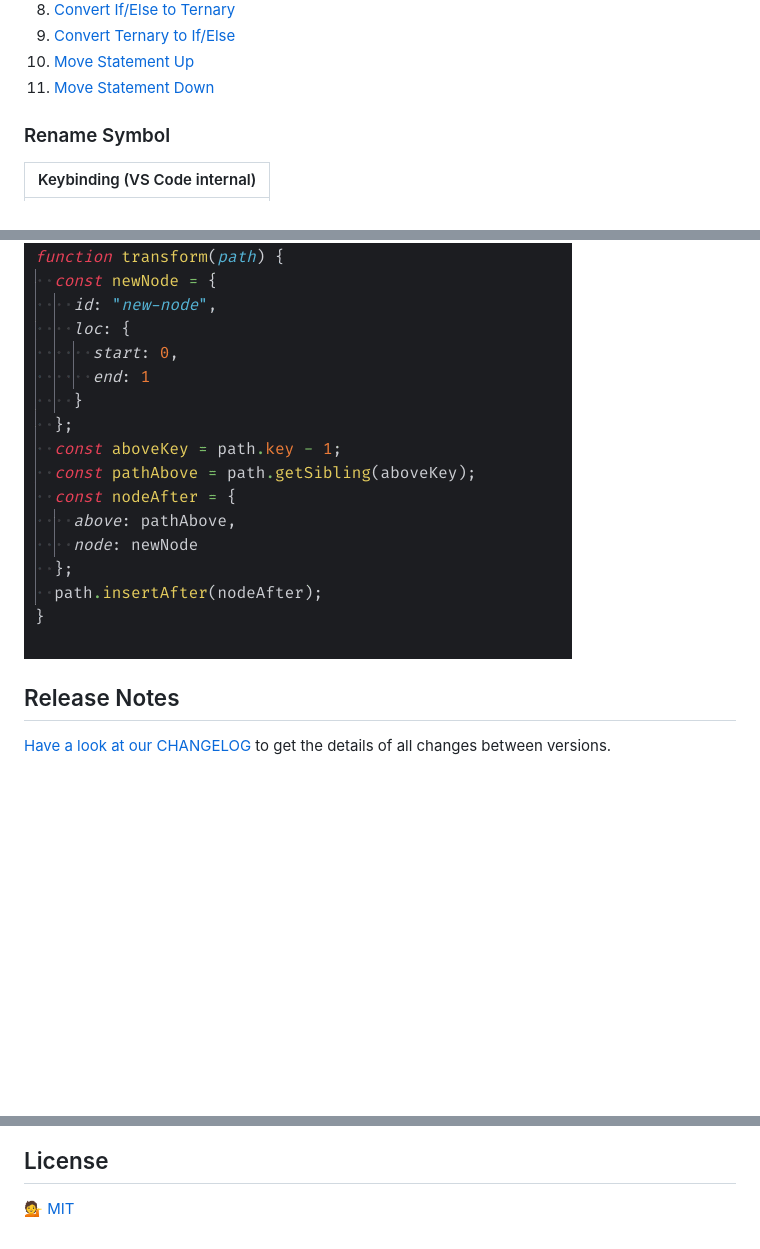
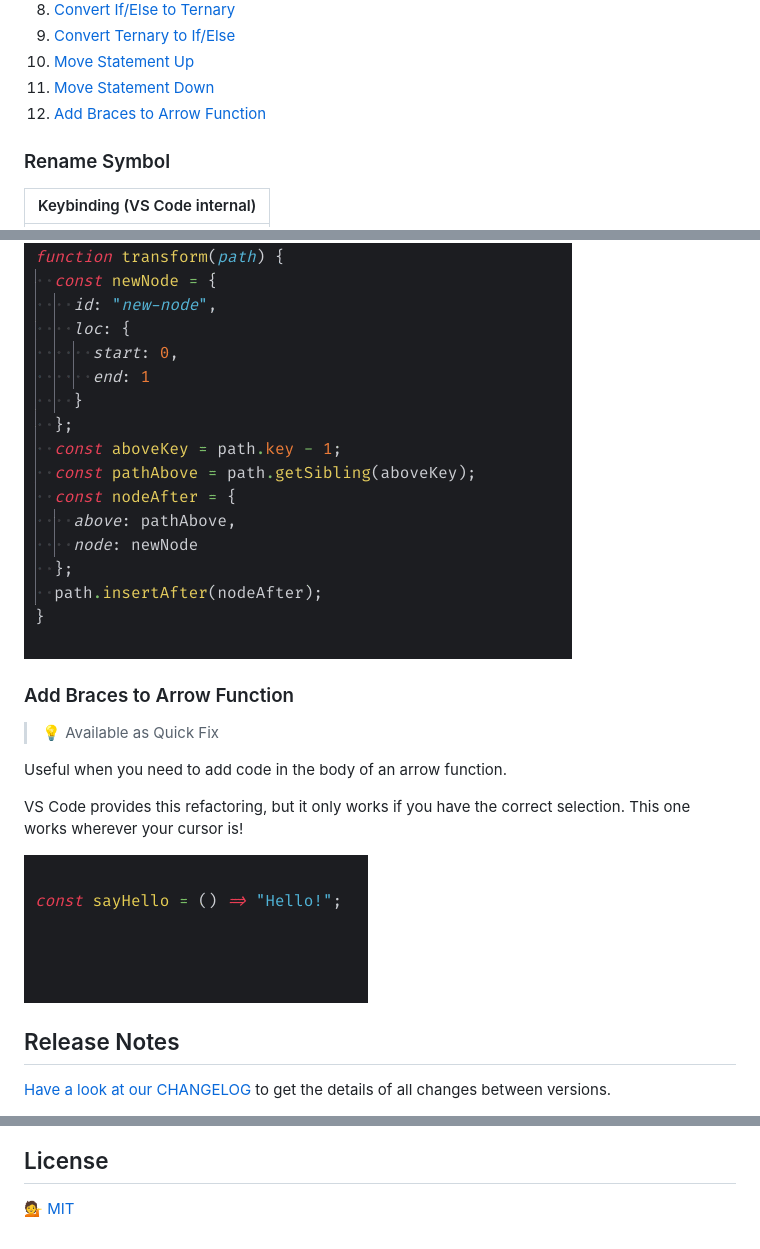
Before and after one commit to nicoespeon/abracadabra, a Markdown page: README.md, 3 parts joined by grey strips. Drawn GitHub-style; pictures changed too: docs/demo/add-braces-to-arrow-function.gif (added); blank space fills up the shorter version.

Commit message:
Document new refactoring

```diff
--- a/README.md
+++ b/README.md
@@ -39,6 +39,7 @@ Refactorings that don't have default keybindings are available through [VS Code
 1. [Convert Ternary to If/Else](#convert-ternary-to-ifelse)
 1. [Move Statement Up](#move-statement-up)
 1. [Move Statement Down](#move-statement-down)
+1. [Add Braces to Arrow Function](#add-braces-to-arrow-function)
 
 ### Rename Symbol
 
@@ -152,6 +153,16 @@ Same as _Move Statement Up_, but it moves the selected statement down. Like, the
 
 ![][demo-move-statement-down]
 
+### Add Braces to Arrow Function
+
+> 💡 Available as Quick Fix
+
+Useful when you need to add code in the body of an arrow function.
+
+VS Code provides this refactoring, but it only works if you have the correct selection. This one works wherever your cursor is!
+
+![][demo-add-braces-to-arrow-function]
+
 ## Release Notes
 
 [Have a look at our CHANGELOG][changelog] to get the details of all changes between versions.
@@ -239,6 +250,7 @@ There is also an extension called [JS Refactor][js-refactor] that provides JS a
 [demo-convert-ternary-to-if-else]: https://github.com/nicoespeon/abracadabra/blob/master/docs/demo/convert-ternary-to-if-else.gif?raw=true
 [demo-move-statement-up]: https://github.com/nicoespeon/abracadabra/blob/master/docs/demo/move-statement-up.gif?raw=true
 [demo-move-statement-down]: https://github.com/nicoespeon/abracadabra/blob/master/docs/demo/move-statement-down.gif?raw=true
+[demo-add-braces-to-arrow-function]: https://github.com/nicoespeon/abracadabra/blob/master/docs/demo/add-braces-to-arrow-function.gif?raw=true
 
 <!-- Logo -->
 
```
Also changed, not shown: CHANGELOG.md (+2 -0 lines).
